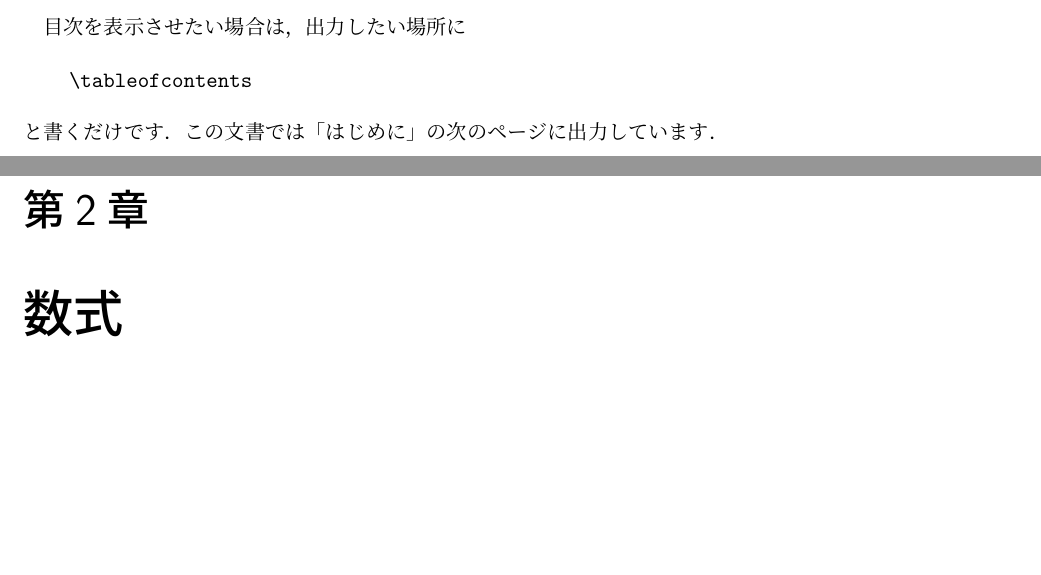
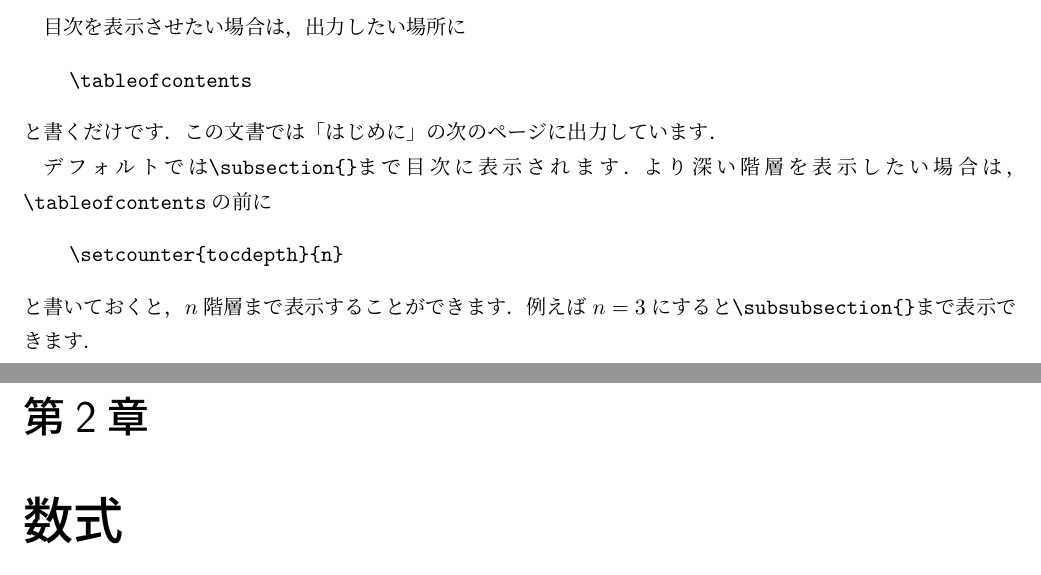
Before and after one commit to Sekine-lab-LaTeX-manual/LaTeX_CheatSheet, a LaTeX document (cheat.tex): two parts of pages 4 and 5 of 13, joined at a grey line, cut so that both start at the same text, the shorter picture padded with empty space. Compiled offline with pLaTeX and dvipdfmx; a LaTeX package or settings file that is missing is left out.

Commit message:
update toc section

```diff
--- a/cheat.tex
+++ b/cheat.tex
@@ -77,6 +77,12 @@ gitまたはGithubでcheat.texとcheat.pdfを更新してください(必要に
     \tableofcontents
 \end{verbatim}
 と書くだけです．この文書では「はじめに」の次のページに出力しています．
+
+デフォルトでは\verb|\subsection{}|まで目次に表示されます．より深い階層を表示したい場合は，\verb|\tableofcontents|の前に
+\begin{verbatim}
+    \setcounter{tocdepth}{n}
+\end{verbatim}
+と書いておくと，$n$階層まで表示することができます．例えば$n=3$にすると\verb|\subsubsection{}|まで表示できます．
 
 \chapter{数式}
 
```
Also changed, not shown: cheat.pdf.
